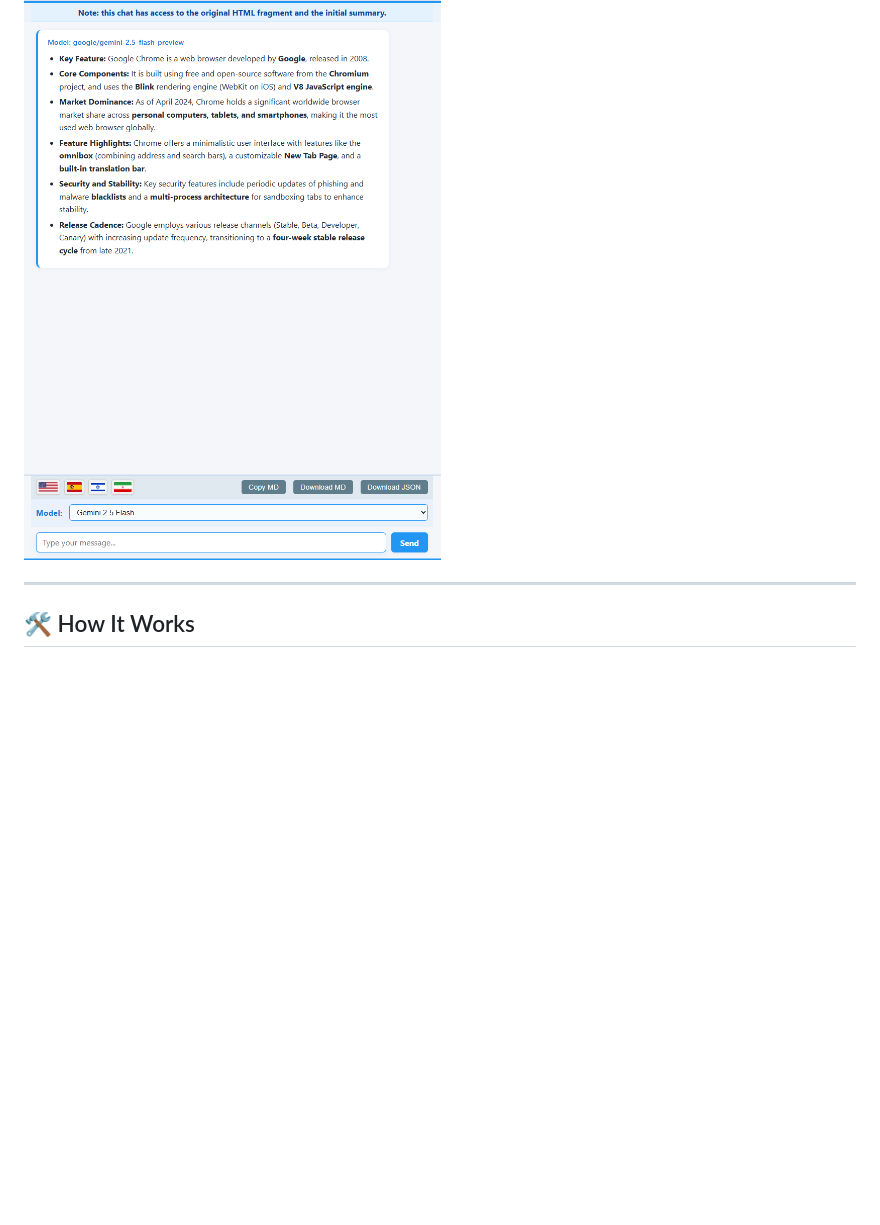
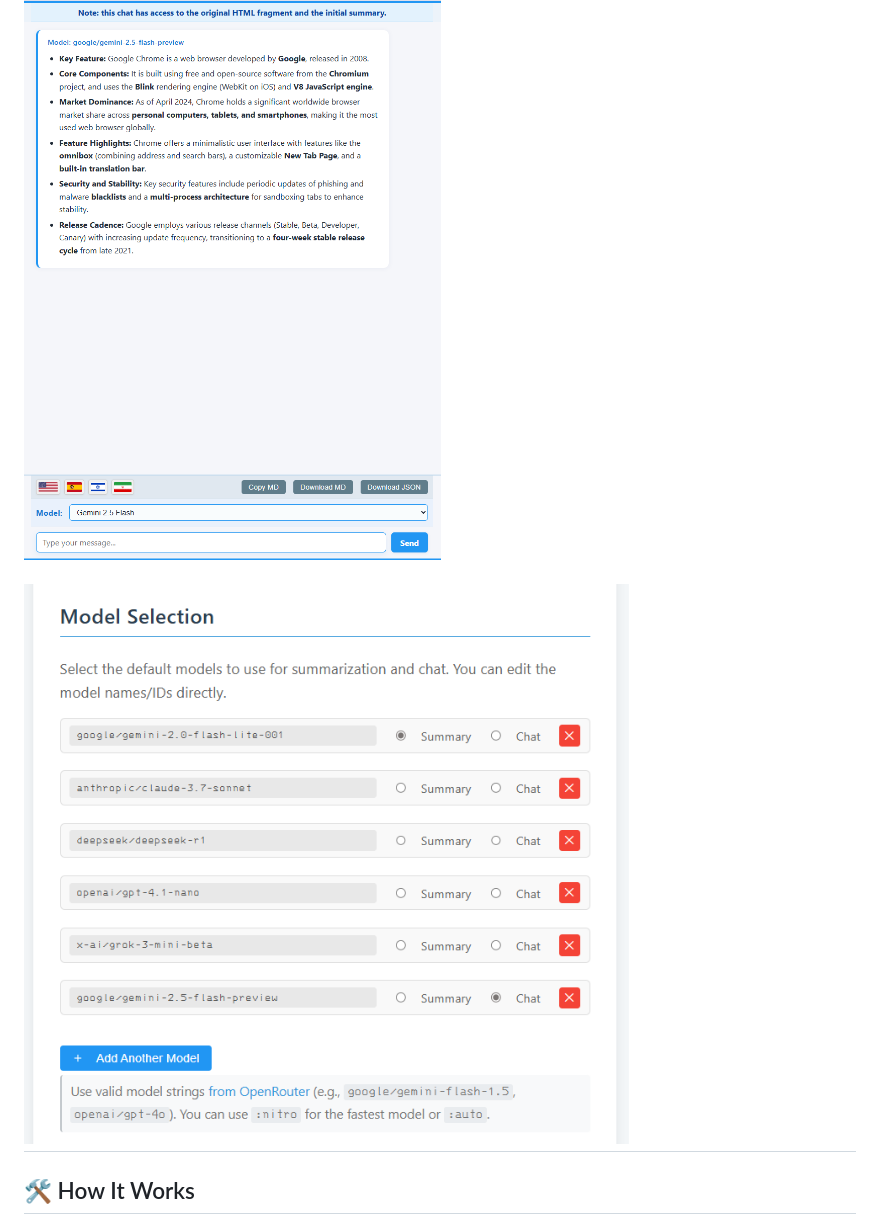
Before and after one commit to bogorad/openrouter-summarizer, a Markdown page: README.md, the part around the change. Drawn GitHub-style; pictures changed too: media/models.png (added); blank space fills up the shorter version.

Commit message:
more screenshots!

```diff
--- a/README.md
+++ b/README.md
@@ -35,6 +35,7 @@ _Featuring interactive chat, reliable HTML summaries, flexible options, and chat
 
 ![Chat](media/chat.png)
 
+![Models](media/models.png)
 ---
 
 ## 🛠️ How It Works
```
